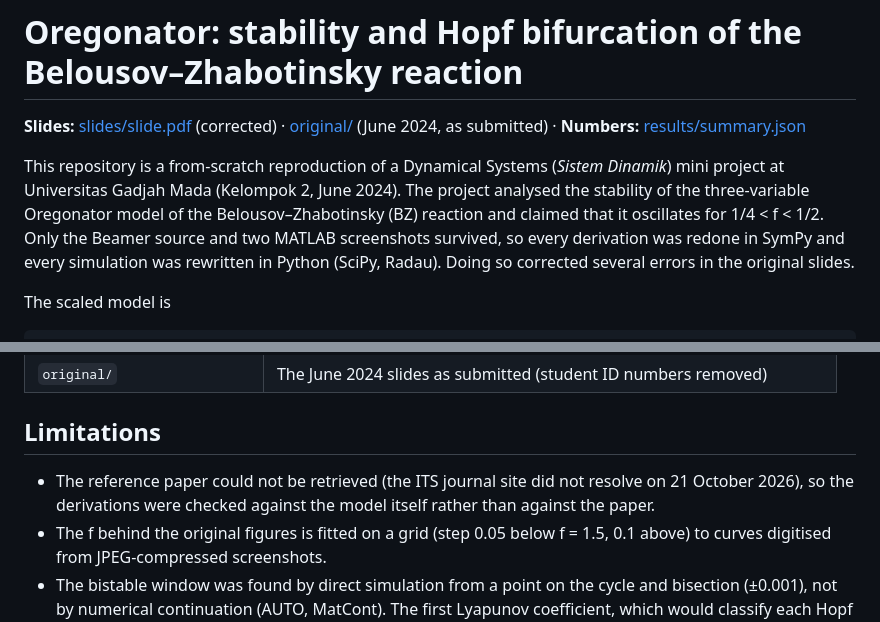
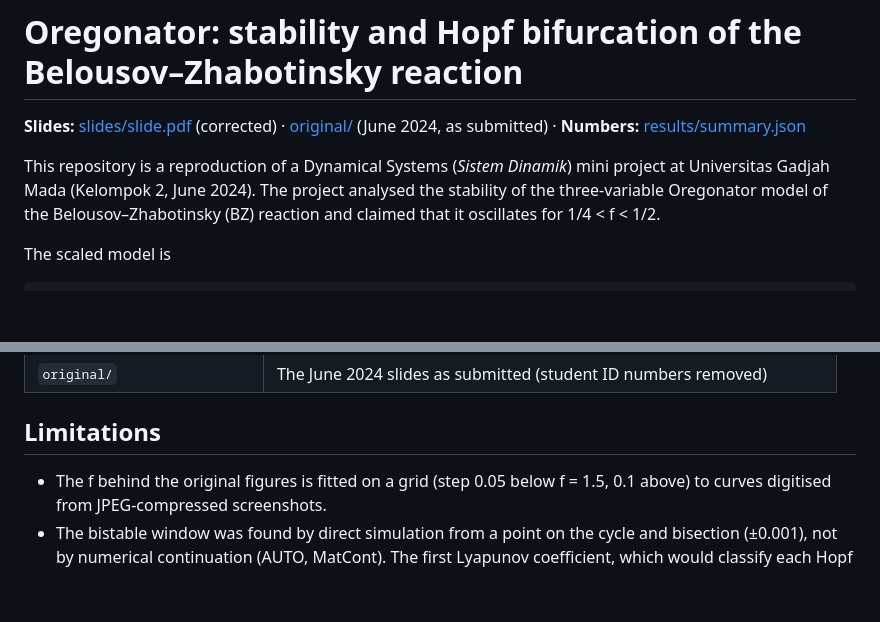
Before and after one commit to Peanut2Butter9/oregonator, a Markdown page: README.md, 2 parts joined by grey strips. Rendered like a GitHub page; blank space fills up the shorter version.

Commit message:
Refine project description in README.md
Removed unnecessary details about the project reproduction and clarified the project's focus.

```diff
--- a/README.md
+++ b/README.md
@@ -3,14 +3,11 @@
 **Slides:** [slides/slide.pdf](slides/slide.pdf) (corrected) · [original/](original/) (June 2024, as submitted) ·
 **Numbers:** [results/summary.json](results/summary.json)
 
-This repository is a from-scratch reproduction of a Dynamical Systems
+This repository is a reproduction of a Dynamical Systems
 (*Sistem Dinamik*) mini project at Universitas Gadjah Mada (Kelompok 2, June
 2024). The project analysed the stability of the three-variable Oregonator
 model of the Belousov–Zhabotinsky (BZ) reaction and claimed that it oscillates
-for 1/4 < f < 1/2. Only the Beamer source and two MATLAB screenshots
-survived, so every derivation was redone in SymPy and every simulation was
-rewritten in Python (SciPy, Radau). Doing so corrected several errors in the
-original slides.
+for 1/4 < f < 1/2.
 
 The scaled model is
 
@@ -109,9 +106,6 @@ cd slides && latexmk -pdf slide.tex     # corrected slides
 
 ## Limitations
 
-- The reference paper could not be retrieved (the ITS journal site did not
-  resolve on 21 October 2026), so the derivations were checked against the
-  model itself rather than against the paper.
 - The f behind the original figures is fitted on a grid (step 0.05 below
   f = 1.5, 0.1 above) to curves digitised from JPEG-compressed screenshots.
 - The bistable window was found by direct simulation from a point on the
```
